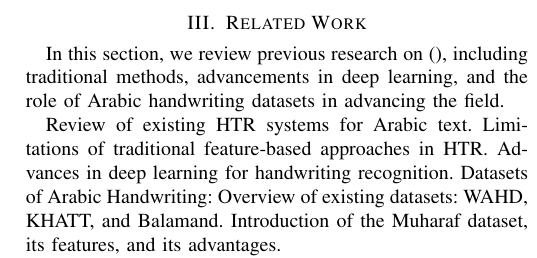
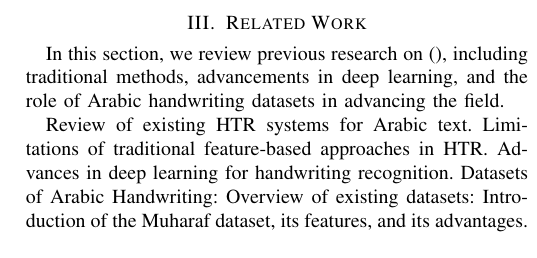
Before and after one commit to 7abushahla/MLR503-Project, a LaTeX paper (MLR503 Paper/main.tex): part of one column of page 5 of 7 before the commit and part of one column of page 5 of 6 after it, cut so that both start at the same text. Compiled offline with pdfLaTeX.

Commit message:
minor fix

```diff
--- a/MLR503 Paper/main.tex
+++ b/MLR503 Paper/main.tex
@@ -290,6 +290,6 @@ Review of existing HTR systems for Arabic text.
 Limitations of traditional feature-based approaches in HTR.
 Advances in deep learning for handwriting recognition.
 Datasets of Arabic Handwriting:
-Overview of existing datasets: WAHD, KHATT, and Balamand.
+Overview of existing datasets:
 Introduction of the Muharaf dataset, its features, and its advantages.
 
```
Also changed, not shown: MLR503 Paper/main.tex (2 more changed lines).
